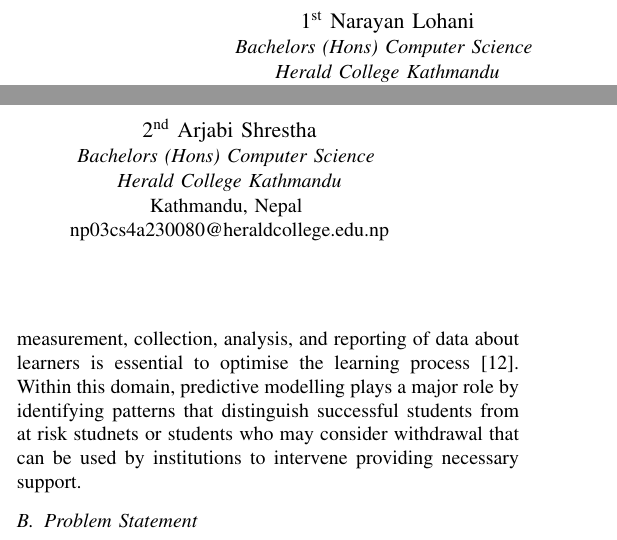
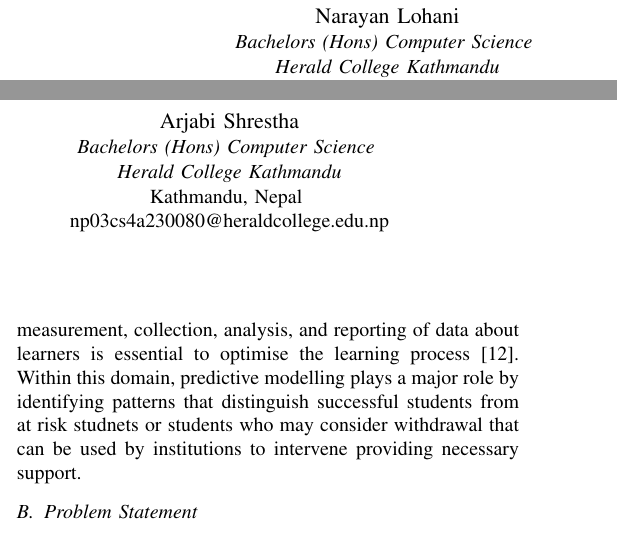
Before and after one commit to nl-codes/6CS030-Big-Data, a LaTeX paper (assessment/report/Main.tex): two parts of the columns of page 1 of 7, joined at a grey line, cut at the place of the change. Compiled offline with pdfLaTeX; a missing font is replaced by an installed copy or a similar font; a LaTeX package or settings file that is missing is left out.

Commit message:
remove 1st and 2nd from author title

```diff
--- a/assessment/report/Main.tex
+++ b/assessment/report/Main.tex
@@ -21,13 +21,13 @@
 \title{A Multi-Model Machine Learning Approach for Predicting Success, Failure, and At-Risk Students' Status to provide early support}
 
 \author{
-\IEEEauthorblockN{1\textsuperscript{st} Narayan Lohani}
+\IEEEauthorblockN{Narayan Lohani}
 \IEEEauthorblockA{\textit{Bachelors (Hons) Computer Science} \\
 \textit{Herald College Kathmandu}\\
 Kathmandu, Nepal \\
 np03cs4a230039@heraldcollege.edu.np}
 \and
-\IEEEauthorblockN{2\textsuperscript{nd} Arjabi Shrestha}
+\IEEEauthorblockN{Arjabi Shrestha}
 \IEEEauthorblockA{\textit{Bachelors (Hons) Computer Science} \\
 \textit{Herald College Kathmandu}\\
 Kathmandu, Nepal \\
```
